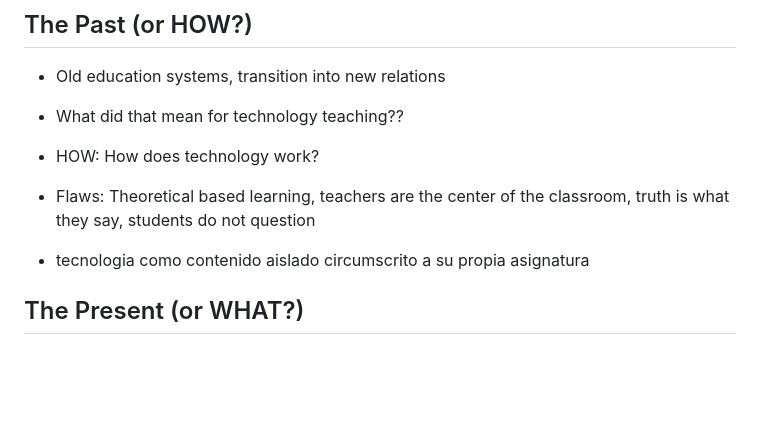
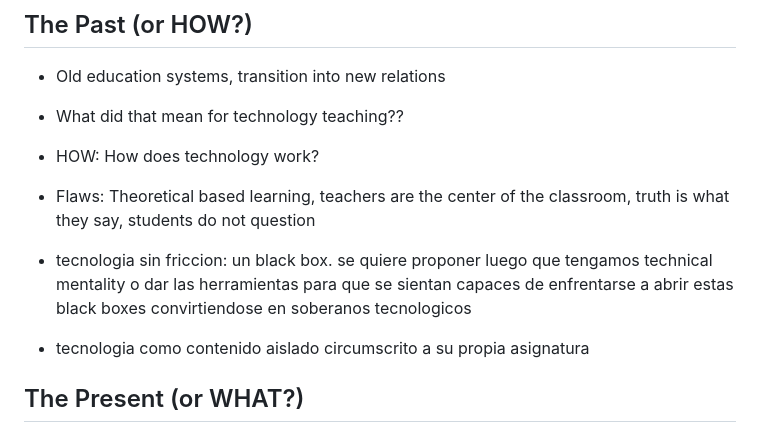
Before and after one commit to sofia-llacer-caro/vermut-filosofic, a Markdown page: raw/first-draft/draft.md, the part around the change. Rendered like a GitHub page; blank space fills up the shorter version.

```diff
--- a/raw/first-draft/draft.md
+++ b/raw/first-draft/draft.md
@@ -13,6 +13,7 @@ The rapid adoption of LLMs like chatgpt by students to write essays, do calculat
 - What did that mean for technology teaching??
 - HOW: How does technology work?
 - Flaws: Theoretical based learning, teachers are the center of the classroom, truth is what they say, students do not question
+- tecnologia sin friccion: un black box. se quiere proponer luego que tengamos technical mentality o dar las herramientas para que se sientan capaces de enfrentarse a abrir estas black boxes convirtiendose en soberanos tecnologicos
 
 - tecnologia como contenido aislado circumscrito a su propia asignatura
 
```
